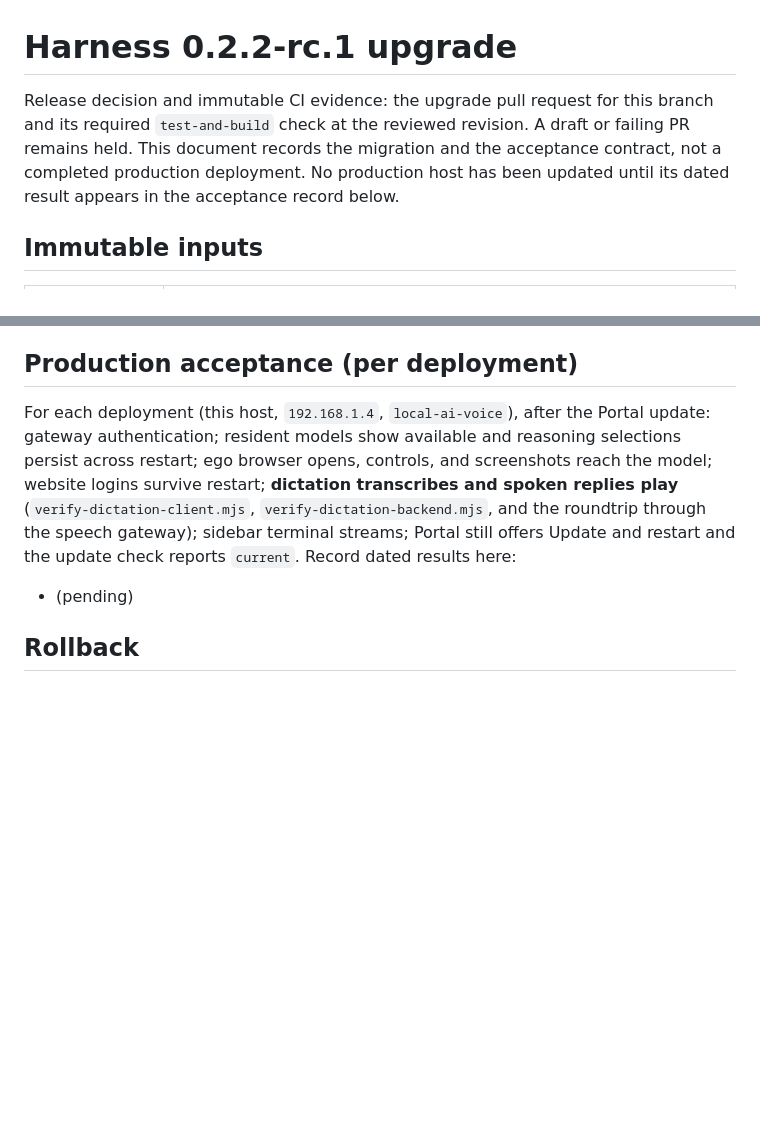
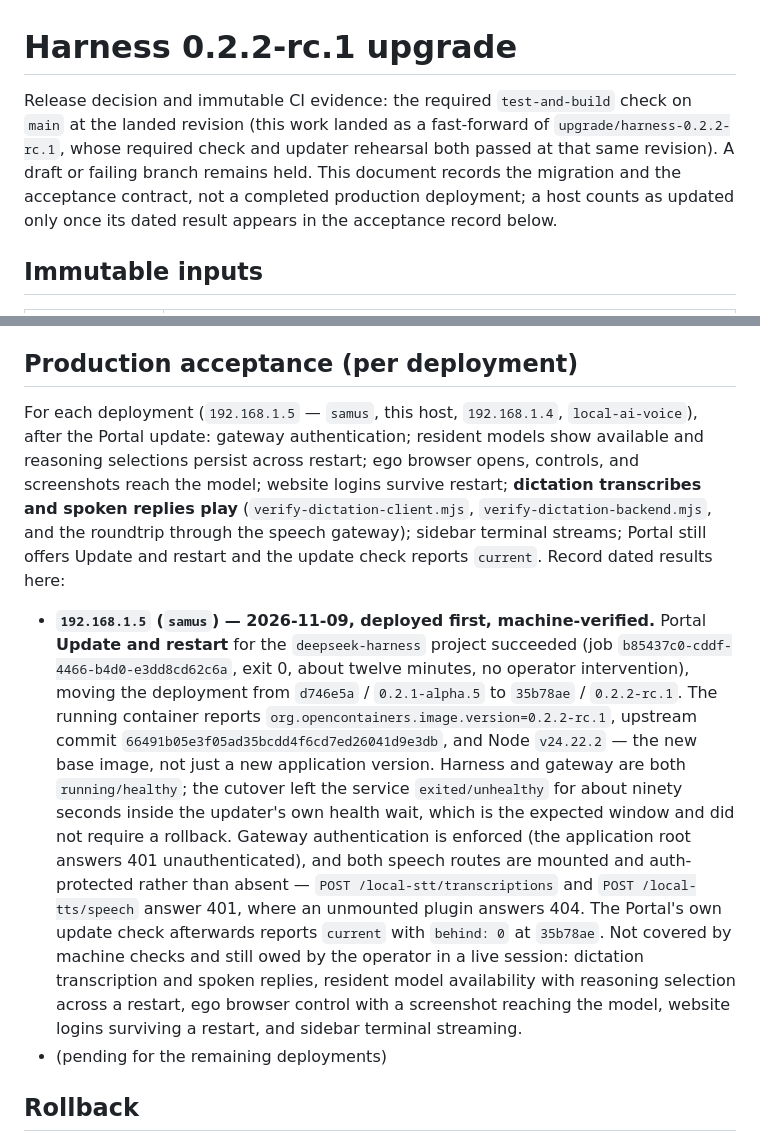
Before and after one commit to astigmatism/dsh-container, a Markdown page: docs/harness-0.2.2-upgrade.md, 2 parts joined by grey strips. Drawn GitHub-style; blank space fills up the shorter version.

Commit message:
Record the samus acceptance result for 0.2.2-rc.1

```diff
--- a/docs/harness-0.2.2-upgrade.md
+++ b/docs/harness-0.2.2-upgrade.md
@@ -1,10 +1,12 @@
 # Harness 0.2.2-rc.1 upgrade
 
-Release decision and immutable CI evidence: the upgrade pull request for this
-branch and its required `test-and-build` check at the reviewed revision. A
-draft or failing PR remains held. This document records the migration and the
-acceptance contract, not a completed production deployment. No production host
-has been updated until its dated result appears in the acceptance record below.
+Release decision and immutable CI evidence: the required `test-and-build` check
+on `main` at the landed revision (this work landed as a fast-forward of
+`upgrade/harness-0.2.2-rc.1`, whose required check and updater rehearsal both
+passed at that same revision). A draft or failing branch remains held. This
+document records the migration and the acceptance contract, not a completed
+production deployment; a host counts as updated only once its dated result
+appears in the acceptance record below.
 
 ## Immutable inputs
 
@@ -217,16 +219,36 @@ above, listed so a later bump does not have to rediscover it.
 
 ## Production acceptance (per deployment)
 
-For each deployment (this host, `192.168.1.4`, `local-ai-voice`), after the
-Portal update: gateway authentication; resident models show available and
-reasoning selections persist across restart; ego browser opens, controls, and
-screenshots reach the model; website logins survive restart; **dictation
-transcribes and spoken replies play** (`verify-dictation-client.mjs`,
-`verify-dictation-backend.mjs`, and the roundtrip through the speech gateway);
-sidebar terminal streams; Portal still offers Update and restart and the update
-check reports `current`. Record dated results here:
+For each deployment (`192.168.1.5` — `samus`, this host, `192.168.1.4`,
+`local-ai-voice`), after the Portal update: gateway authentication; resident
+models show available and reasoning selections persist across restart; ego
+browser opens, controls, and screenshots reach the model; website logins survive
+restart; **dictation transcribes and spoken replies play**
+(`verify-dictation-client.mjs`, `verify-dictation-backend.mjs`, and the roundtrip
+through the speech gateway); sidebar terminal streams; Portal still offers Update
+and restart and the update check reports `current`. Record dated results here:
 
-- (pending)
+- **`192.168.1.5` (`samus`) — 2026-11-09, deployed first, machine-verified.**
+  Portal **Update and restart** for the `deepseek-harness` project succeeded
+  (job `b85437c0-cddf-4466-b4d0-e3dd8cd62c6a`, exit 0, about twelve minutes, no
+  operator intervention), moving the deployment from `d746e5a` / `0.2.1-alpha.5`
+  to `35b78ae` / `0.2.2-rc.1`. The running container reports
+  `org.opencontainers.image.version=0.2.2-rc.1`, upstream commit
+  `66491b05e3f05ad35bcdd4f6cd7ed26041d9e3db`, and Node `v24.22.2` — the new base
+  image, not just a new application version. Harness and gateway are both
+  `running/healthy`; the cutover left the service `exited/unhealthy` for about
+  ninety seconds inside the updater's own health wait, which is the expected
+  window and did not require a rollback. Gateway authentication is enforced (the
+  application root answers 401 unauthenticated), and both speech routes are
+  mounted and auth-protected rather than absent — `POST /local-stt/transcriptions`
+  and `POST /local-tts/speech` answer 401, where an unmounted plugin answers 404.
+  The Portal's own update check afterwards reports `current` with `behind: 0` at
+  `35b78ae`. Not covered by machine checks and still owed by the operator in a
+  live session: dictation transcription and spoken replies, resident model
+  availability with reasoning selection across a restart, ego browser control with
+  a screenshot reaching the model, website logins surviving a restart, and sidebar
+  terminal streaming.
+- (pending for the remaining deployments)
 
 ## Rollback
 
```
